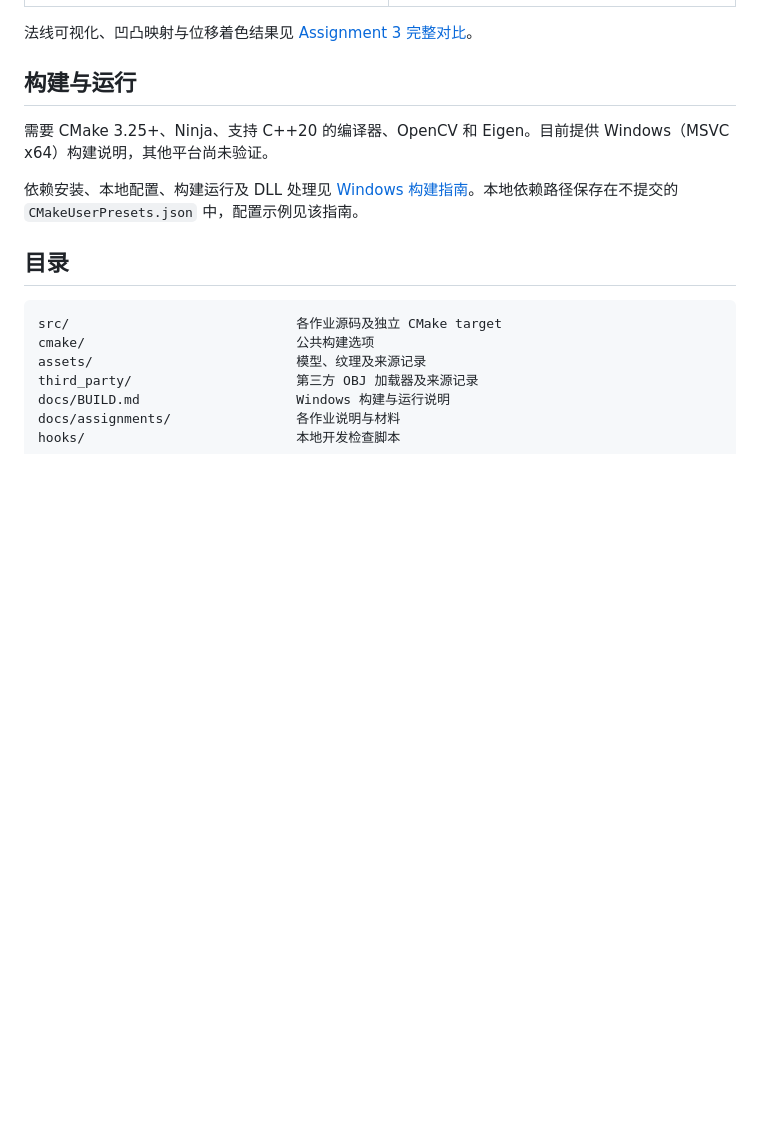
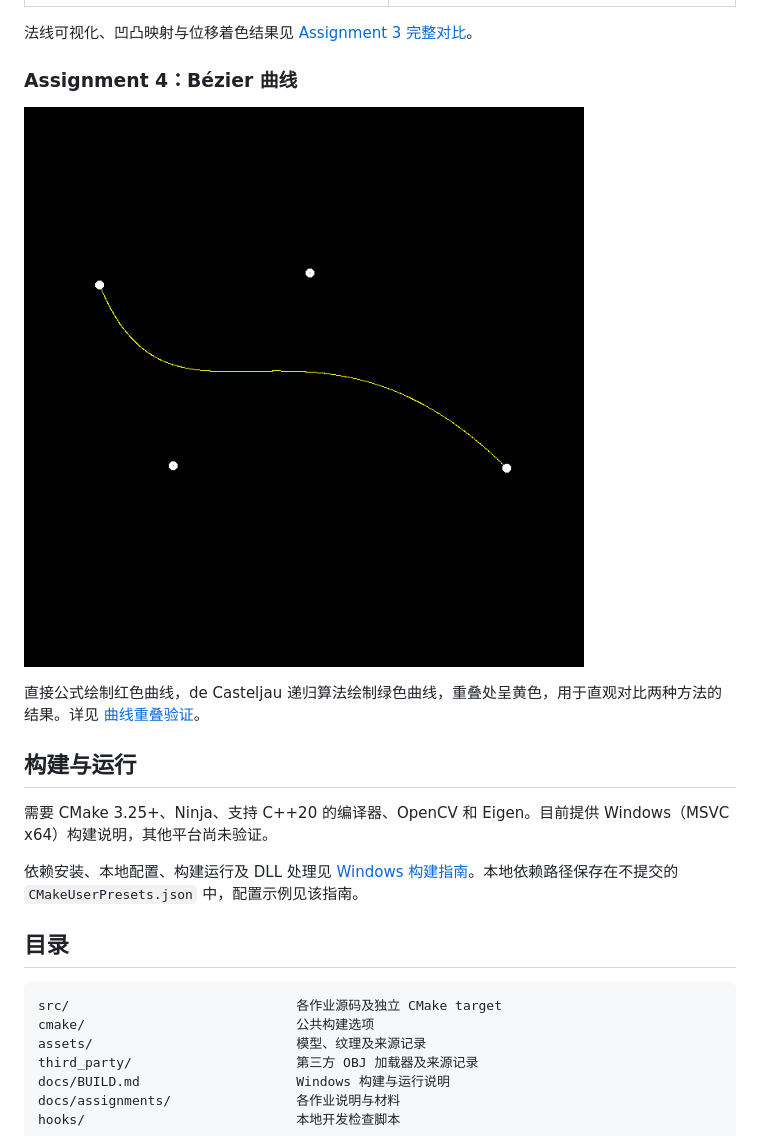
Before and after one commit to parkerkit/GAMES-101, a Markdown page: README.md, the part around the change. Drawn GitHub-style; pictures changed too: docs/assignments/assignment4/my_bezier_curve.png (added); blank space fills up the shorter version.

```diff
--- a/README.md
+++ b/README.md
@@ -26,6 +26,12 @@
 
 法线可视化、凹凸映射与位移着色结果见 [Assignment 3 完整对比](docs/assignments/assignment3/README.md#效果展示)。
 
+### Assignment 4：Bézier 曲线
+
+![Assignment 4：直接公式与 de Casteljau 算法的曲线重叠对比](docs/assignments/assignment4/my_bezier_curve.png)
+
+直接公式绘制红色曲线，de Casteljau 递归算法绘制绿色曲线，重叠处呈黄色，用于直观对比两种方法的结果。详见 [曲线重叠验证](docs/assignments/assignment4/README.md#曲线重叠验证)。
+
 ## 构建与运行
 
 需要 CMake 3.25+、Ninja、支持 C++20 的编译器、OpenCV 和 Eigen。目前提供 Windows（MSVC x64）构建说明，其他平台尚未验证。
```
Also changed, not shown: 2 other files.
